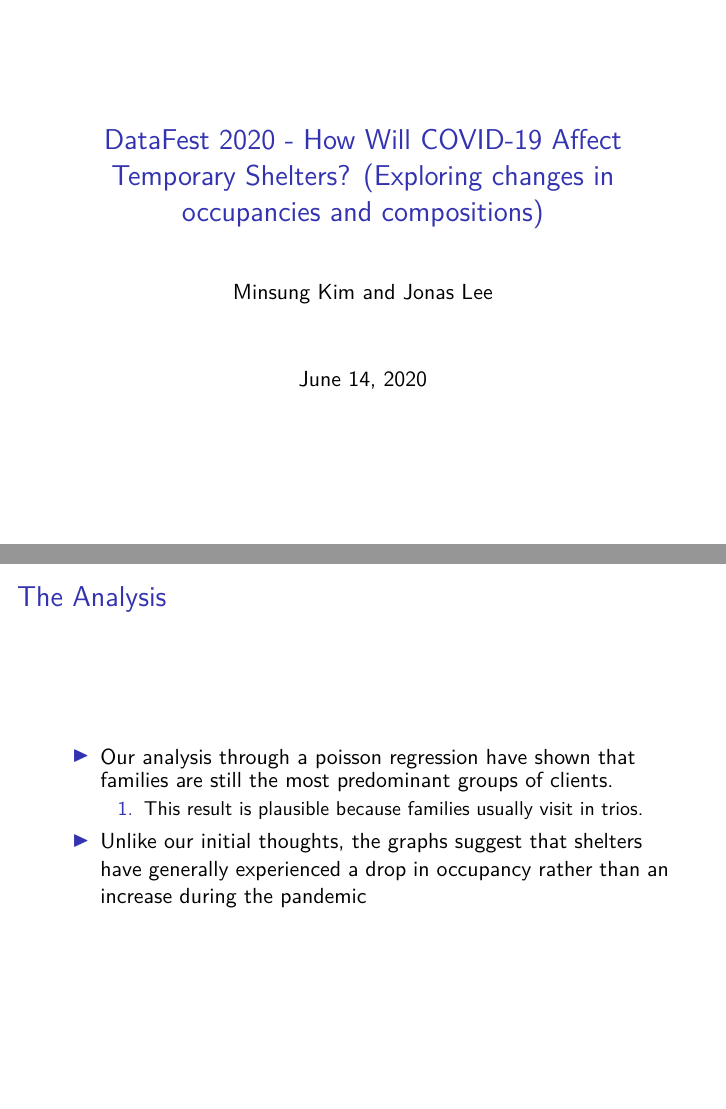
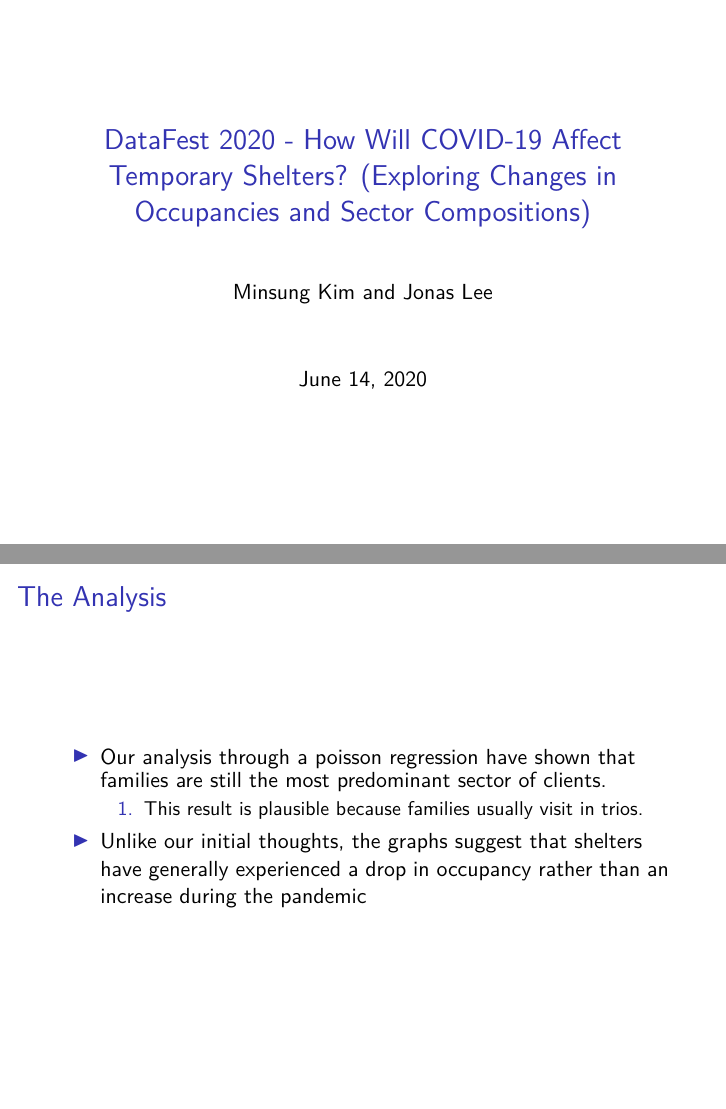
Before and after one commit to alexminsung/ISSC, an R Markdown document (R/DataFest2020---Slide.Rmd): pages 1 and 4 of 4, joined at a grey line. The pictures show the output file R/DataFest2020---Slide.pdf that the author committed with the source.

Commit message:
minor changes

```diff
--- a/R/DataFest2020---Slide.Rmd
+++ b/R/DataFest2020---Slide.Rmd
@@ -1,5 +1,5 @@
 ---
-title: "DataFest 2020 - How Will COVID-19 Affect Temporary Shelters? (Exploring changes in occupancies and compositions)"
+title: "DataFest 2020 - How Will COVID-19 Affect Temporary Shelters? (Exploring Changes in Occupancies and Sector Compositions)"
 author: Minsung Kim and Jonas Lee
 date: June 14, 2020
 output: beamer_presentation
@@ -117,7 +117,7 @@ shelterByCovid %>%
 ## The Analysis
 
 \begin{itemize}
-    \item Our analysis through a poisson regression have shown that families are still the most predominant groups of clients.
+    \item Our analysis through a poisson regression have shown that families are still the most predominant sector of clients.
     \begin{enumerate}
      \item This result is plausible because families usually visit in trios.
    \end{enumerate}
```
Also changed, not shown: R/DataFest-2020---Homeless.pdf, R/DataFest2020---Slide.pdf.
